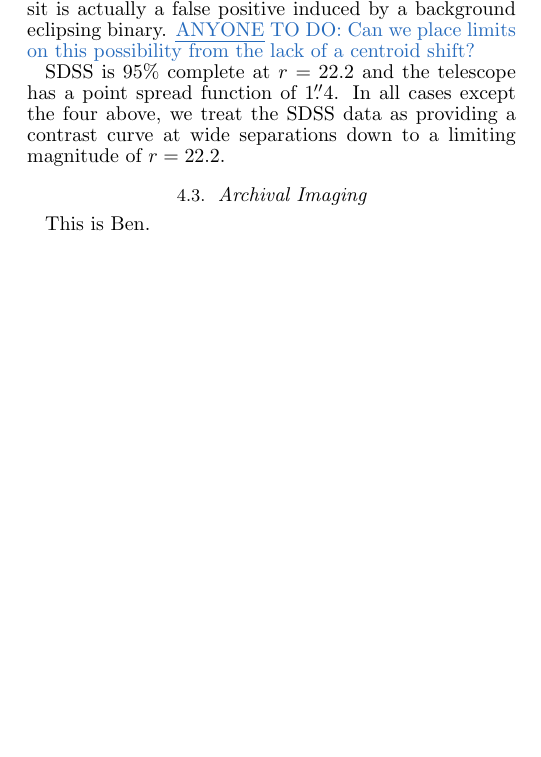
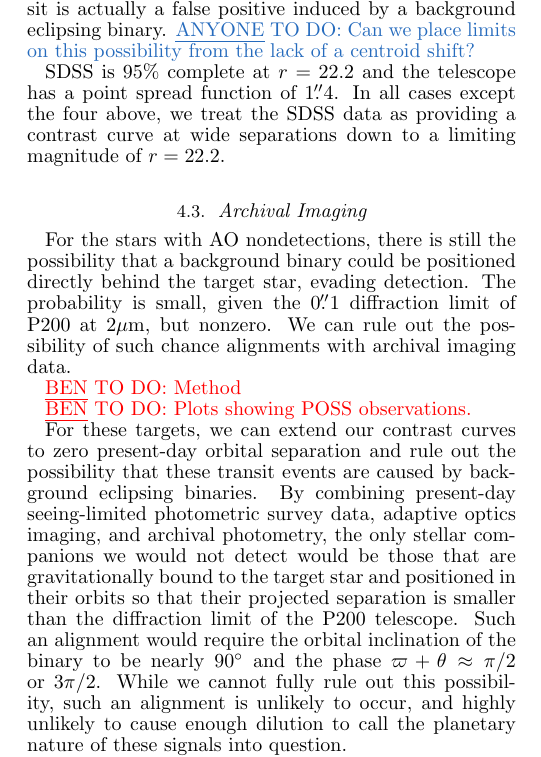
Before and after one commit to benmontet/k2-characterization, a LaTeX document (ms.tex): part of one column of page 2 of 3, cut so that both start at the same text, the shorter picture padded with empty space. Compiled offline with pdfLaTeX; a missing bibliography style is replaced by a similar one.

Commit message:
Archival imaging words, but not data or figures.

```diff
--- a/ms.tex
+++ b/ms.tex
@@ -321,7 +324,33 @@ down to a limiting magnitude of $r=22.2$.
 
 \subsection{Archival Imaging}
 
-This is Ben.
+For the stars with AO nondetections, there is still the
+possibility that a background binary could be positioned
+directly behind the target star, evading detection.
+The probability is small, given the $0\farcs1$ diffraction limit
+of P200 at $2\mu$m, but nonzero.
+We can rule out the possibility of such chance alignments with
+archival imaging data.
+
+\btmtodo{Method}
+
+\btmtodo{Plots showing POSS observations.}
+
+For these targets, we can extend our contrast curves to zero
+present-day orbital separation and rule out the possibility that
+these transit events are caused by background eclipsing binaries.
+By combining present-day seeing-limited photometric survey data,
+adaptive optics imaging, and archival photometry, the only stellar companions
+we would not detect would be those that are gravitationally bound to the target
+star and positioned in their orbits so that their projected separation is
+smaller than the diffraction limit of the P200 telescope.
+Such an alignment would require the orbital inclination of the binary to be
+nearly $90^\circ$ and the phase $\varpi + \theta \approx \pi/2$ or $3\pi/2$.
+While we cannot fully rule out this possibility, such an alignment is unlikely
+to occur, and highly unlikely to cause enough dilution to call the planetary
+nature of these signals into question.
+
+
 
 
 \subsection{TRES Radial Velocities}
```
Also changed, not shown: ms.tex (3 more changed lines).
